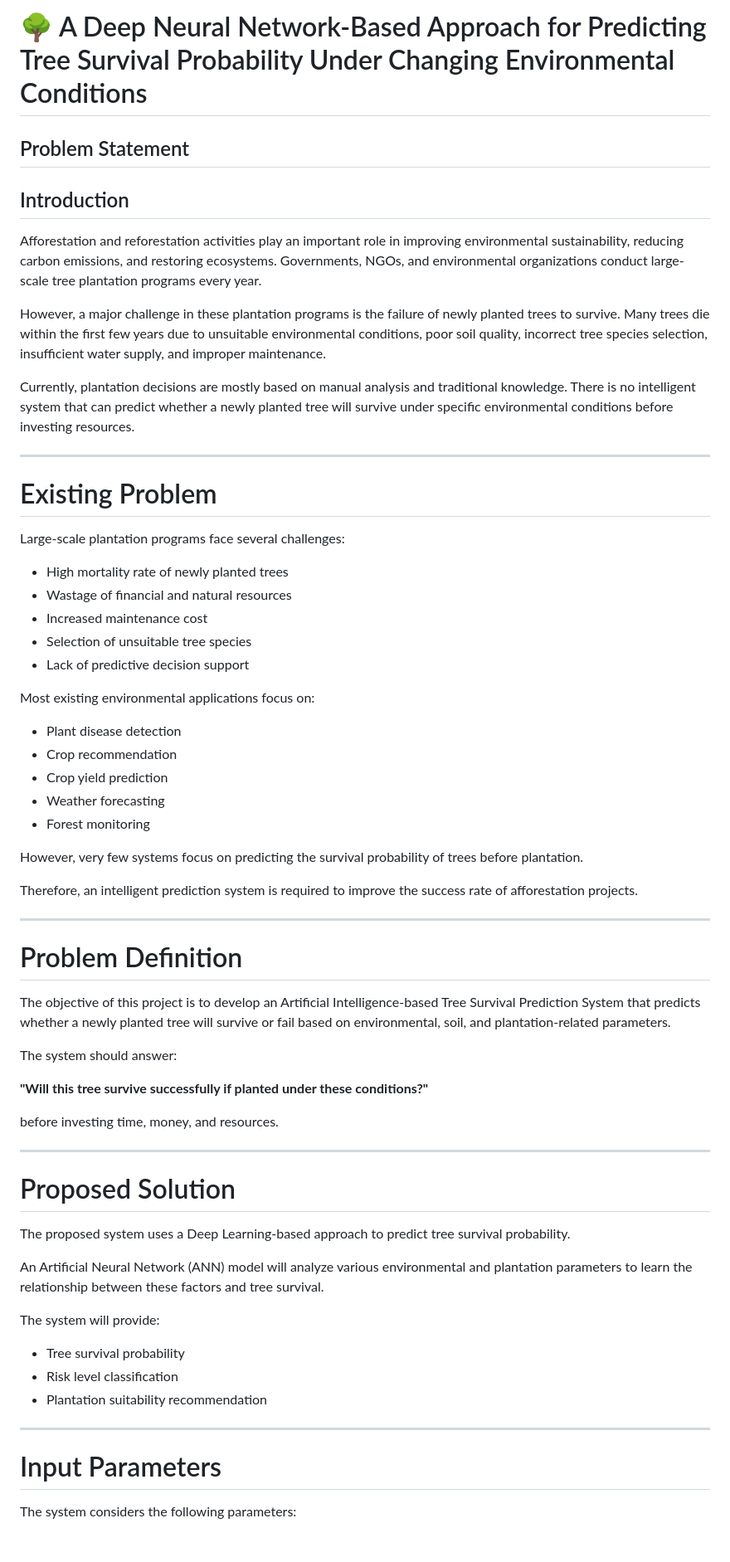
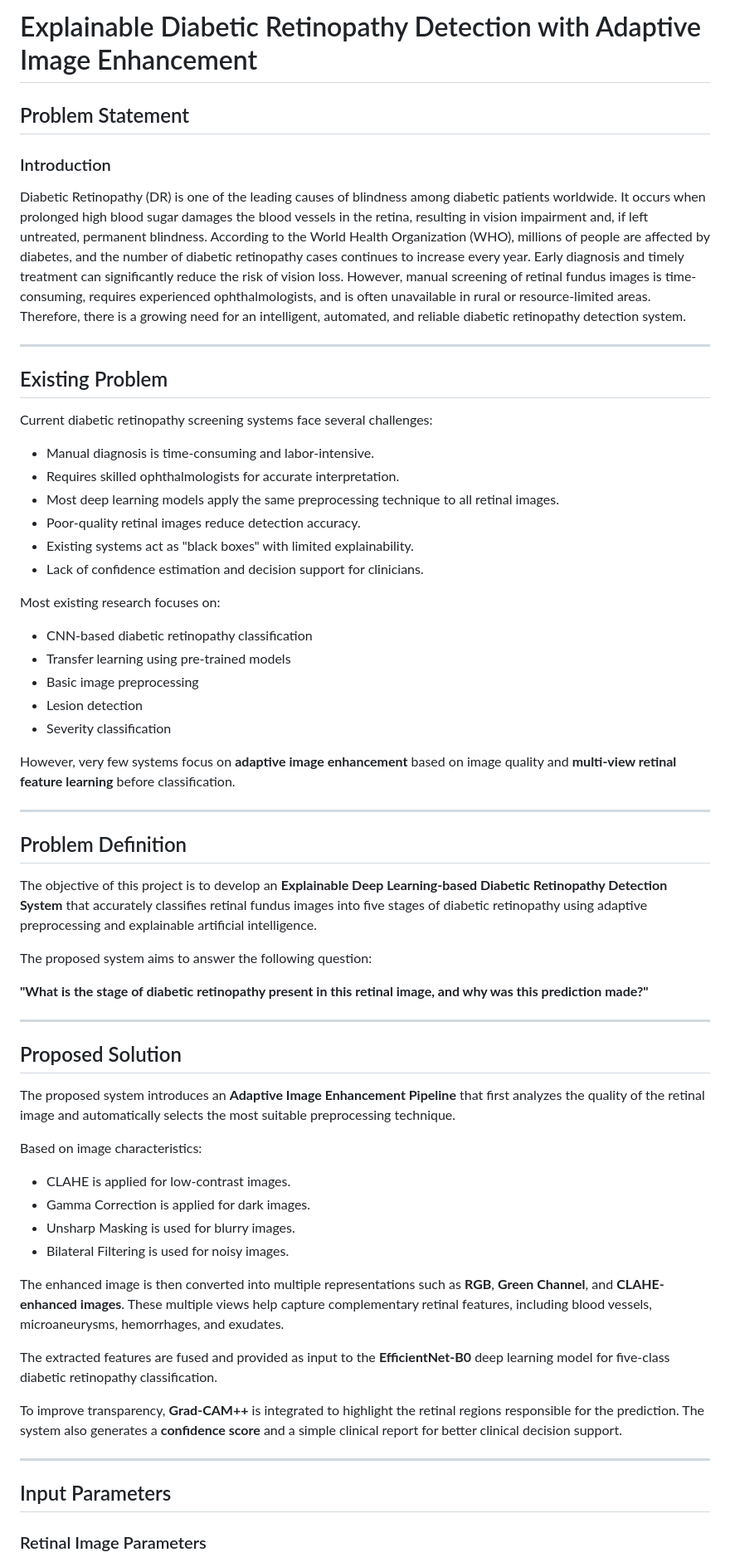
Before and after one commit to MegathilagavathyS/projectwork2-phase1, a Markdown page: problem-statement.md, the part around one of its changes. Shown at 83% size. Drawn GitHub-style; blank space fills up the shorter version.

```diff
--- a/problem-statement.md
+++ b/problem-statement.md
@@ -1,68 +1,66 @@
-# 🌳 A Deep Neural Network-Based Approach for Predicting Tree Survival Probability Under Changing Environmental Conditions
+# Explainable Diabetic Retinopathy Detection with Adaptive Image Enhancement
 
 ## Problem Statement
 
-## Introduction
+### Introduction
 
-Afforestation and reforestation activities play an important role in improving environmental sustainability, reducing carbon emissions, and restoring ecosystems. Governments, NGOs, and environmental organizations conduct large-scale tree plantation programs every year.
-
-However, a major challenge in these plantation programs is the failure of newly planted trees to survive. Many trees die within the first few years due to unsuitable environmental conditions, poor soil quality, incorrect tree species selection, insufficient water supply, and improper maintenance.
-
-Currently, plantation decisions are mostly based on manual analysis and traditional knowledge. There is no intelligent system that can predict whether a newly planted tree will survive under specific environmental conditions before investing resources.
+Diabetic Retinopathy (DR) is one of the leading causes of blindness among diabetic patients worldwide. It occurs when prolonged high blood sugar damages the blood vessels in the retina, resulting in vision impairment and, if left untreated, permanent blindness. According to the World Health Organization (WHO), millions of people are affected by diabetes, and the number of diabetic retinopathy cases continues to increase every year. Early diagnosis and timely treatment can significantly reduce the risk of vision loss. However, manual screening of retinal fundus images is time-consuming, requires experienced ophthalmologists, and is often unavailable in rural or resource-limited areas. Therefore, there is a growing need for an intelligent, automated, and reliable diabetic retinopathy detection system.
 
 ---
 
-# Existing Problem
+## Existing Problem
 
-Large-scale plantation programs face several challenges:
+Current diabetic retinopathy screening systems face several challenges:
 
-- High mortality rate of newly planted trees
-- Wastage of financial and natural resources
-- Increased maintenance cost
-- Selection of unsuitable tree species
-- Lack of predictive decision support
+* Manual diagnosis is time-consuming and labor-intensive.
+* Requires skilled ophthalmologists for accurate interpretation.
+* Most deep learning models apply the same preprocessing technique to all retinal images.
+* Poor-quality retinal images reduce detection accuracy.
+* Existing systems act as "black boxes" with limited explainability.
+* Lack of confidence estimation and decision support for clinicians.
 
-Most existing environmental applications focus on:
+Most existing research focuses on:
 
-- Plant disease detection
-- Crop recommendation
-- Crop yield prediction
-- Weather forecasting
-- Forest monitoring
+* CNN-based diabetic retinopathy classification
+* Transfer learning using pre-trained models
+* Basic image preprocessing
+* Lesion detection
+* Severity classification
 
-However, very few systems focus on predicting the survival probability of trees before plantation.
-
-Therefore, an intelligent prediction system is required to improve the success rate of afforestation projects.
+However, very few systems focus on **adaptive image enhancement** based on image quality and **multi-view retinal feature learning** before classification.
 
 ---
 
-# Problem Definition
+## Problem Definition
 
-The objective of this project is to develop an Artificial Intelligence-based Tree Survival Prediction System that predicts whether a newly planted tree will survive or fail based on environmental, soil, and plantation-related parameters.
+The objective of this project is to develop an **Explainable Deep Learning-based Diabetic Retinopathy Detection System** that accurately classifies retinal fundus images into five stages of diabetic retinopathy using adaptive preprocessing and explainable artificial intelligence.
 
-The system should answer:
+The proposed system aims to answer the following question:
 
-**"Will this tree survive successfully if planted under these conditions?"**
-
-before investing time, money, and resources.
+**"What is the stage of diabetic retinopathy present in this retinal image, and why was this prediction made?"**
 
 ---
 
-# Proposed Solution
+## Proposed Solution
 
-The proposed system uses a Deep Learning-based approach to predict tree survival probability.
+The proposed system introduces an **Adaptive Image Enhancement Pipeline** that first analyzes the quality of the retinal image and automatically selects the most suitable preprocessing technique.
 
-An Artificial Neural Network (ANN) model will analyze various environmental and plantation parameters to learn the relationship between these factors and tree survival.
+Based on image characteristics:
 
-The system will provide:
+* CLAHE is applied for low-contrast images.
+* Gamma Correction is applied for dark images.
+* Unsharp Masking is used for blurry images.
+* Bilateral Filtering is used for noisy images.
 
-- Tree survival probability
-- Risk level classification
-- Plantation suitability recommendation
+The enhanced image is then converted into multiple representations such as **RGB**, **Green Channel**, and **CLAHE-enhanced images**. These multiple views help capture complementary retinal features, including blood vessels, microaneurysms, hemorrhages, and exudates.
+
+The extracted features are fused and provided as input to the **EfficientNet-B0** deep learning model for five-class diabetic retinopathy classification.
+
+To improve transparency, **Grad-CAM++** is integrated to highlight the retinal regions responsible for the prediction. The system also generates a **confidence score** and a simple clinical report for better clinical decision support.
 
 ---
 
-# Input Parameters
+## Input Parameters
 
-The system considers the following parameters:
+### Retinal Image Parameters
 
```
Also changed, not shown: other parts of problem-statement.md (+121 -123 lines).
